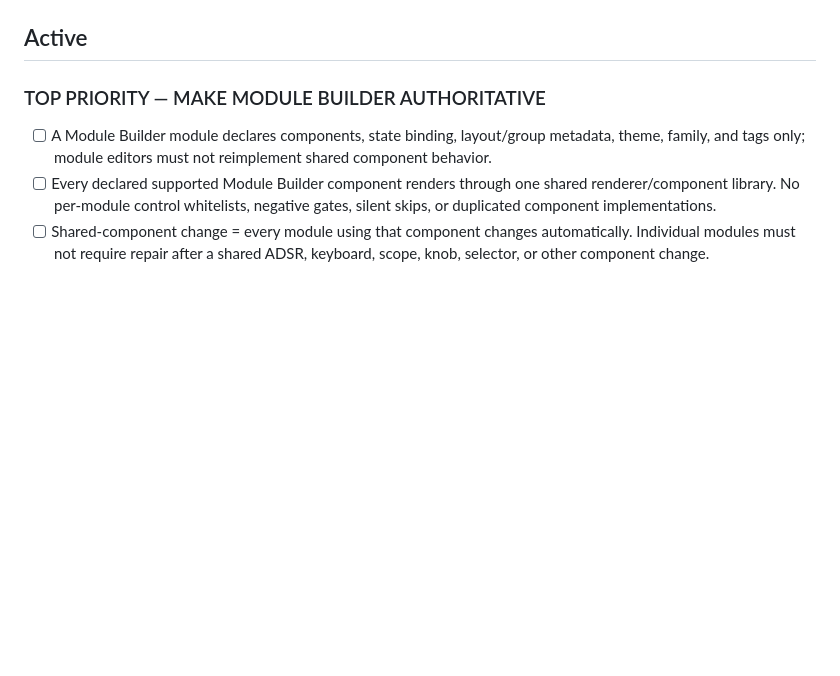
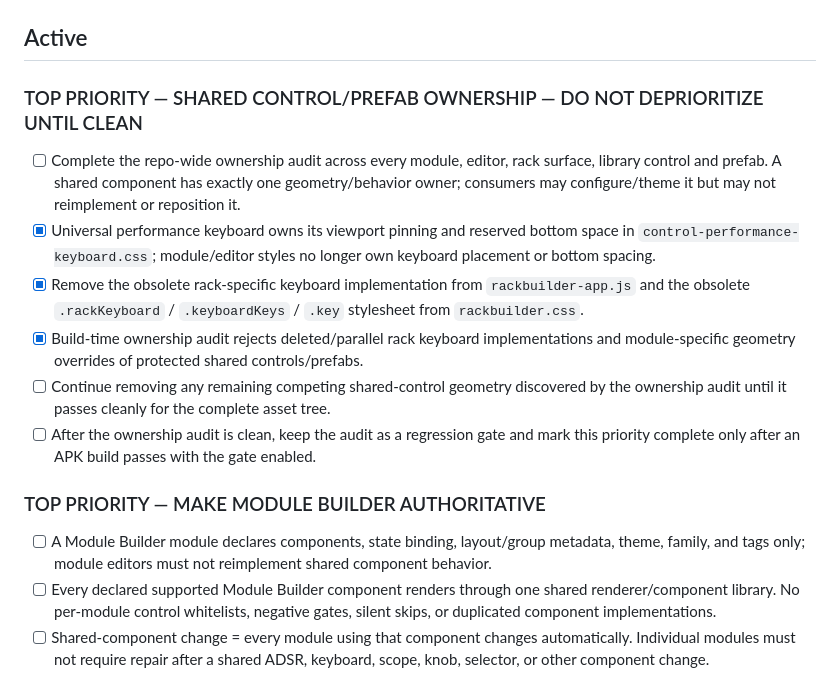
Before and after one commit to LuckyNate/MultiSynth, a Markdown page: docs/MULTISYNTH_TODO.md, the part around the change. Rendered like a GitHub page; blank space fills up the shorter version.

Commit message:
Make shared control ownership top project priority

```diff
--- a/docs/MULTISYNTH_TODO.md
+++ b/docs/MULTISYNTH_TODO.md
@@ -27,6 +27,15 @@ This is the canonical project to-do list. Read this file before answering questi
 - Node-grid module thumbnails use the same minimal NAME + FAMILY faceplate convention.
 
 ## Active
+
+### TOP PRIORITY — SHARED CONTROL/PREFAB OWNERSHIP — DO NOT DEPRIORITIZE UNTIL CLEAN
+
+- [ ] Complete the repo-wide ownership audit across every module, editor, rack surface, library control and prefab. A shared component has exactly one geometry/behavior owner; consumers may configure/theme it but may not reimplement or reposition it.
+- [x] Universal performance keyboard owns its viewport pinning and reserved bottom space in `control-performance-keyboard.css`; module/editor styles no longer own keyboard placement or bottom spacing.
+- [x] Remove the obsolete rack-specific keyboard implementation from `rackbuilder-app.js` and the obsolete `.rackKeyboard` / `.keyboardKeys` / `.key` stylesheet from `rackbuilder.css`.
+- [x] Build-time ownership audit rejects deleted/parallel rack keyboard implementations and module-specific geometry overrides of protected shared controls/prefabs.
+- [ ] Continue removing any remaining competing shared-control geometry discovered by the ownership audit until it passes cleanly for the complete asset tree.
+- [ ] After the ownership audit is clean, keep the audit as a regression gate and mark this priority complete only after an APK build passes with the gate enabled.
 
 ### TOP PRIORITY — MAKE MODULE BUILDER AUTHORITATIVE
 
```
